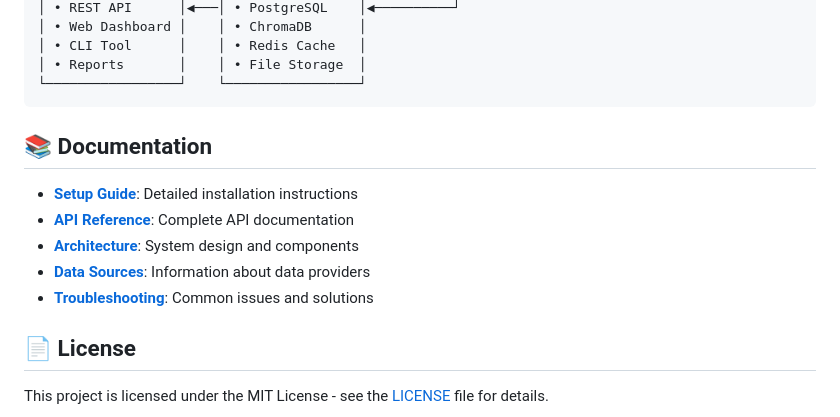
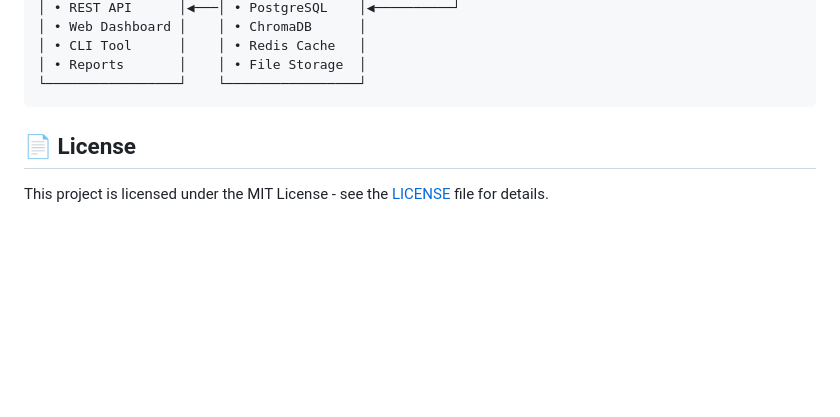
Before and after one commit to TristanSnyder/Real_Estate_Tracker, a Markdown page: README.md, the part around the change. Drawn GitHub-style; blank space fills up the shorter version.

````diff
--- a/README.md
+++ b/README.md
@@ -112,17 +112,6 @@ A comprehensive AI-powered system for tracking global real estate markets, compe
 │ • Reports       │    │ • File Storage  │
 └─────────────────┘    └─────────────────┘
 ```
-
-## 📚 Documentation
-
-- **[Setup Guide](docs/setup.md)**: Detailed installation instructions
-- **[API Reference](docs/api.md)**: Complete API documentation
-- **[Architecture](docs/architecture.md)**: System design and components
-- **[Data Sources](docs/data-sources.md)**: Information about data providers
-- **[Troubleshooting](docs/troubleshooting.md)**: Common issues and solutions
-
-
-
 ## 📄 License
 
 This project is licensed under the MIT License - see the [LICENSE](LICENSE) file for details.
````
